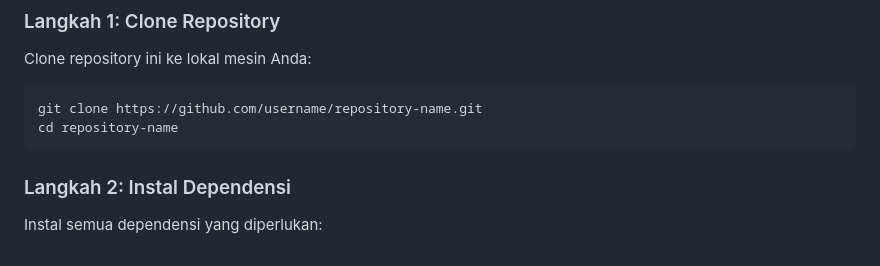
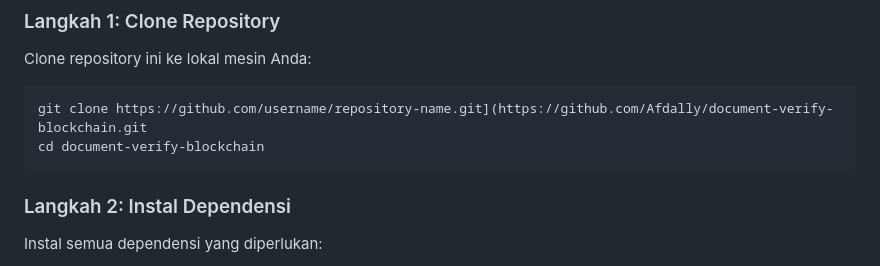
Before and after one commit to Afdally/document-verify-blockchain, a Markdown page: README.md, the part around the change. GitHub-like rendering.

````diff
--- a/README.md
+++ b/README.md
@@ -39,8 +39,8 @@ Aplikasi ini menggunakan konsep blockchain sederhana dengan fitur berikut:
 ### Langkah 1: Clone Repository
 Clone repository ini ke lokal mesin Anda:
 ```bash
-git clone https://github.com/username/repository-name.git
-cd repository-name
+git clone https://github.com/username/repository-name.git](https://github.com/Afdally/document-verify-blockchain.git
+cd document-verify-blockchain
 ```
 
 ### Langkah 2: Instal Dependensi
````
